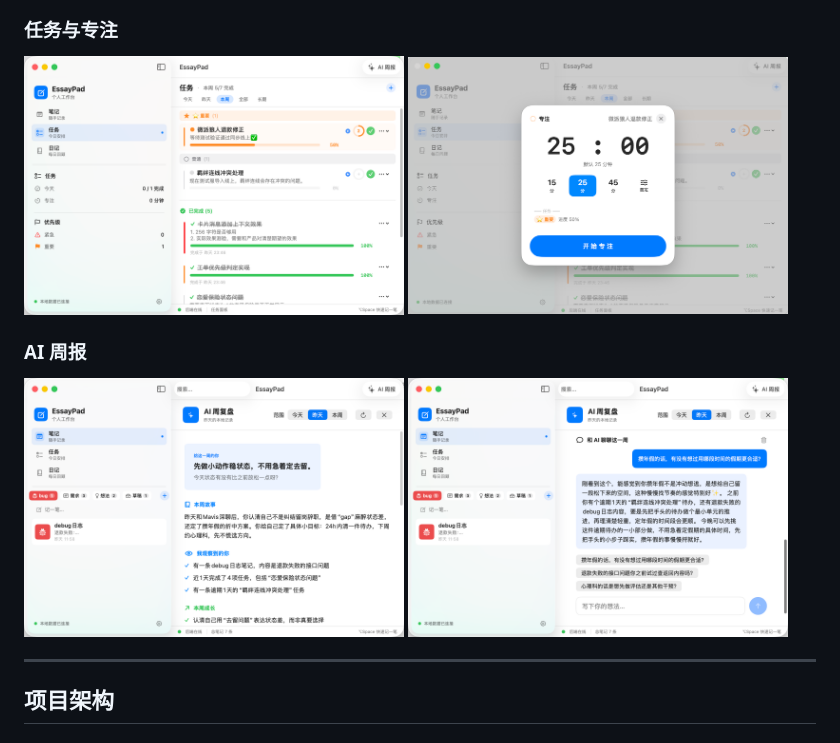
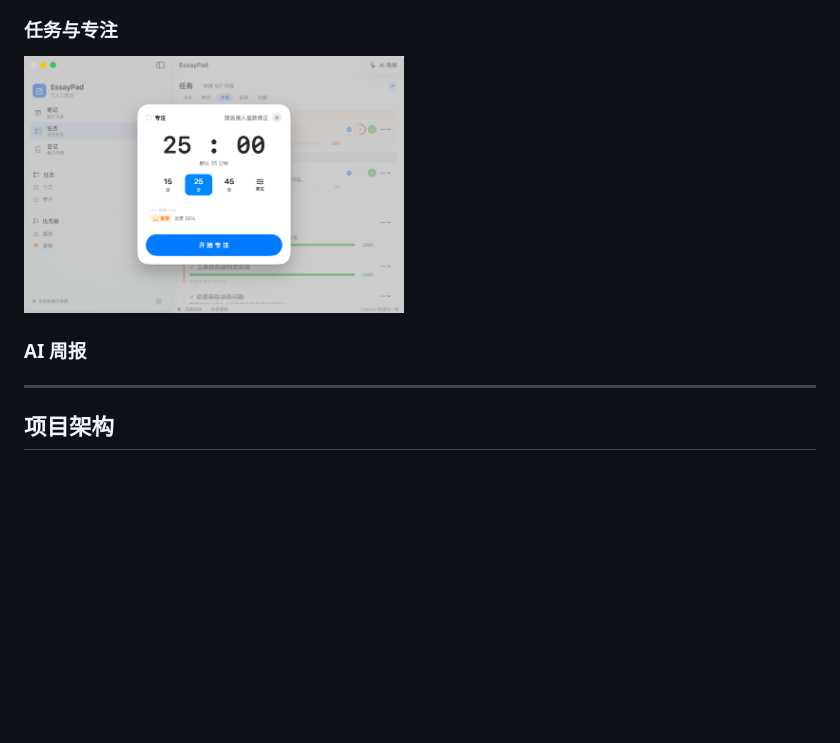
Before and after one commit to fansea0/EssayPad, a Markdown page: README.md, the part around the change. Rendered like a GitHub page; blank space fills up the shorter version.

Commit message:
remove(docs): 移除 README 中的图片展示
- 移除了任务面板图片展示
- 保留了专注计时器图片展示
- 移除了 AI 周报相关图片展示
- 清理了多余的段落标签结构

```diff
--- a/README.md
+++ b/README.md
@@ -15,16 +15,11 @@
 ### 任务与专注
 
 <p>
-  <img src="docs/product/task-board.png" alt="任务面板" width="48%" />
   <img src="docs/product/focus-timer.png" alt="专注计时器" width="48%" />
 </p>
 
 ### AI 周报
 
-<p>
-  <img src="docs/product/ai-weekly-review-summary.png" alt="AI 周报总结" width="48%" />
-  <img src="docs/product/ai-weekly-review-chat.png" alt="AI 周报对话" width="48%" />
-</p>
 
 ---
 
```
